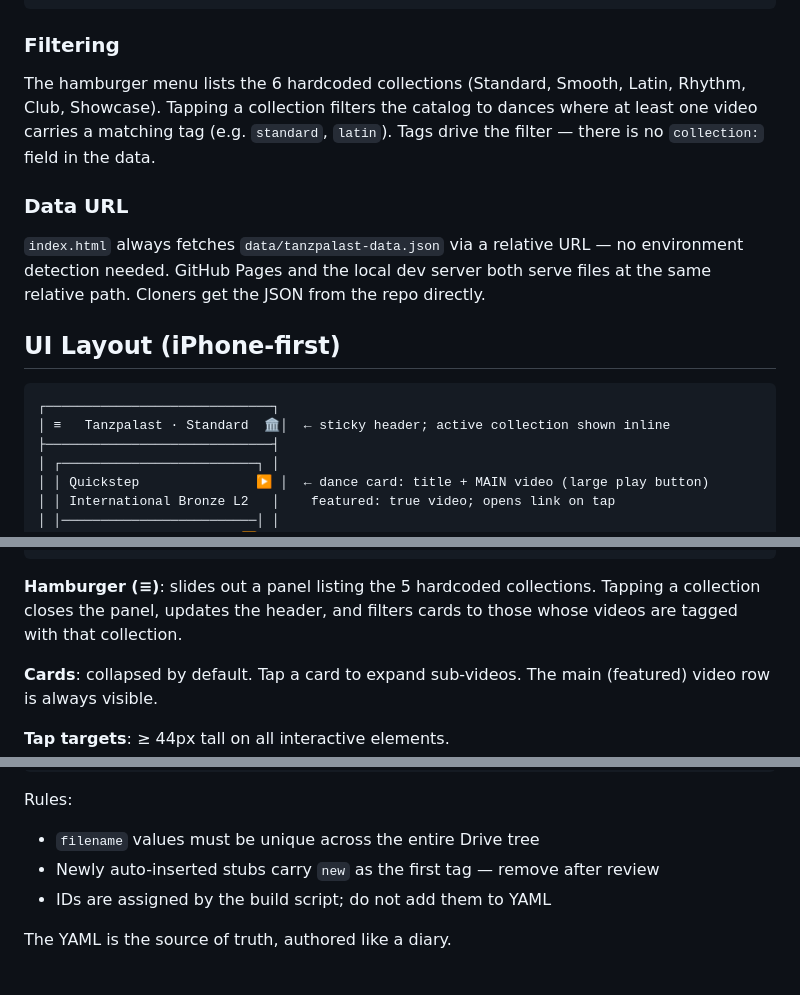
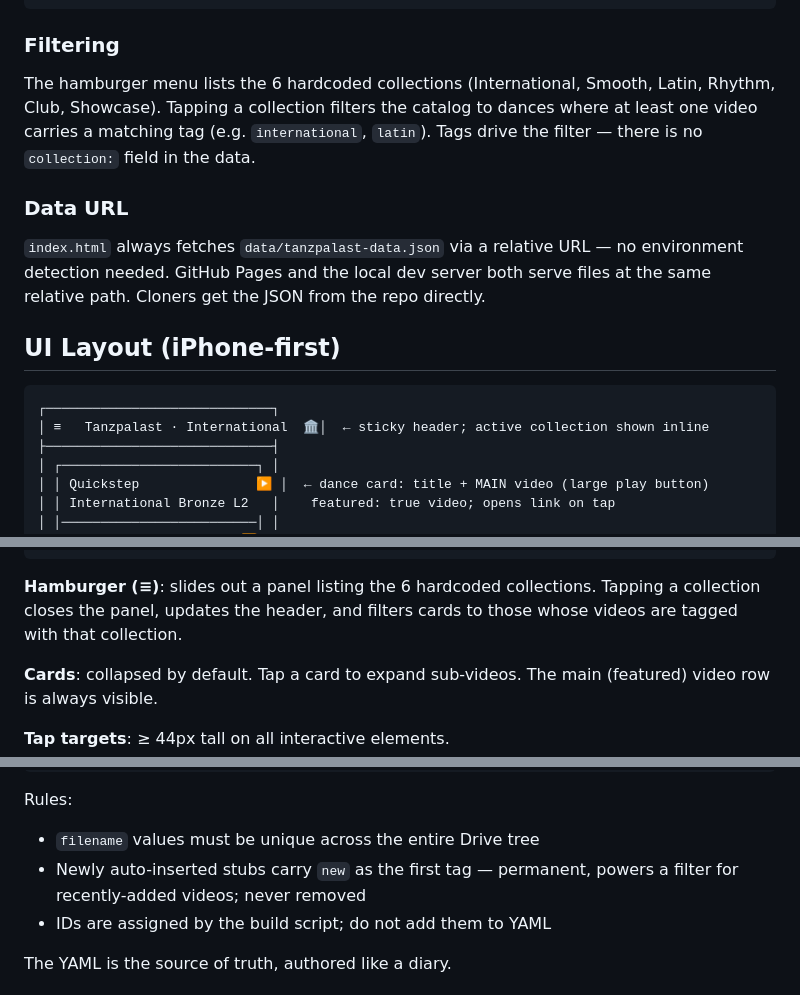
Before and after one commit to piperj/tanzpalast, a Markdown page: SPEC.md, 3 parts joined by grey strips. GitHub-like rendering.

Commit message:
fix SPEC.md: rename Standard collection to International, correct stale details
Code renamed Standard->International in 58a67b1 but SPEC.md wasn't updated;
also fixed the 5-vs-6-collections slip and the new-tag "remove after review"
wording, which contradicted the now-permanent new tag policy.

````diff
--- a/SPEC.md
+++ b/SPEC.md
@@ -47,7 +47,7 @@ GitHub Pages
 
 ### Filtering
 
-The hamburger menu lists the 6 hardcoded collections (Standard, Smooth, Latin, Rhythm, Club, Showcase). Tapping a collection filters the catalog to dances where at least one video carries a matching tag (e.g. `standard`, `latin`). Tags drive the filter — there is no `collection:` field in the data.
+The hamburger menu lists the 6 hardcoded collections (International, Smooth, Latin, Rhythm, Club, Showcase). Tapping a collection filters the catalog to dances where at least one video carries a matching tag (e.g. `international`, `latin`). Tags drive the filter — there is no `collection:` field in the data.
 
 ### Data URL
 
@@ -57,7 +57,7 @@ The hamburger menu lists the 6 hardcoded collections (Standard, Smooth, Latin, R
 
 ```
 ┌─────────────────────────────┐
-│ ≡   Tanzpalast · Standard  🏛│  ← sticky header; active collection shown inline
+│ ≡   Tanzpalast · International  🏛│  ← sticky header; active collection shown inline
 ├─────────────────────────────┤
 │ ┌─────────────────────────┐ │
 │ │ Quickstep               ▶ │  ← dance card: title + MAIN video (large play button)
@@ -76,7 +76,7 @@ The hamburger menu lists the 6 hardcoded collections (Standard, Smooth, Latin, R
 └─────────────────────────────┘
 ```
 
-**Hamburger (≡)**: slides out a panel listing the 5 hardcoded collections. Tapping a collection closes the panel, updates the header, and filters cards to those whose videos are tagged with that collection.
+**Hamburger (≡)**: slides out a panel listing the 6 hardcoded collections. Tapping a collection closes the panel, updates the header, and filters cards to those whose videos are tagged with that collection.
 
 **Cards**: collapsed by default. Tap a card to expand sub-videos. The main (featured) video row is always visible.
 
@@ -114,7 +114,7 @@ Each video entry is one of two shapes:
 
 Rules:
 - `filename` values must be unique across the entire Drive tree
-- Newly auto-inserted stubs carry `new` as the first tag — remove after review
+- Newly auto-inserted stubs carry `new` as the first tag — permanent, powers a filter for recently-added videos; never removed
 - IDs are assigned by the build script; do not add them to YAML
 
 The YAML is the source of truth, authored like a diary.
````
Also changed, not shown: other parts of SPEC.md (+2 -2 lines).
